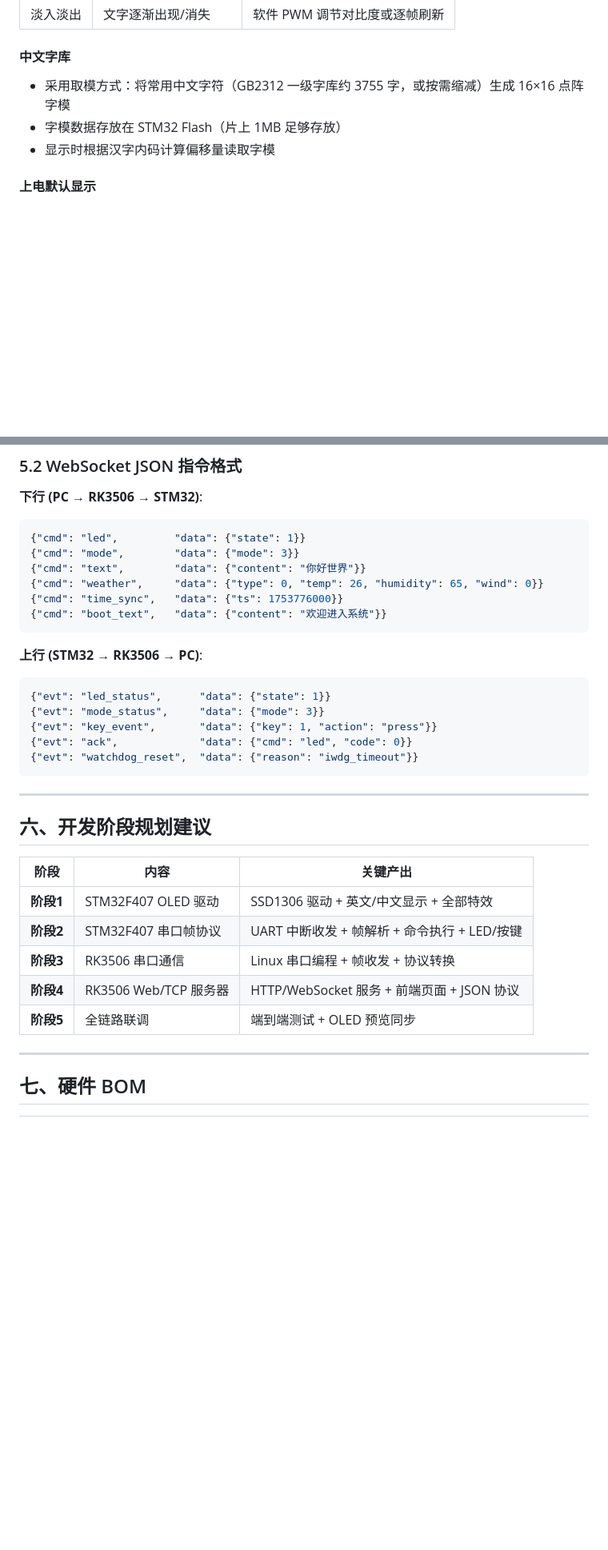
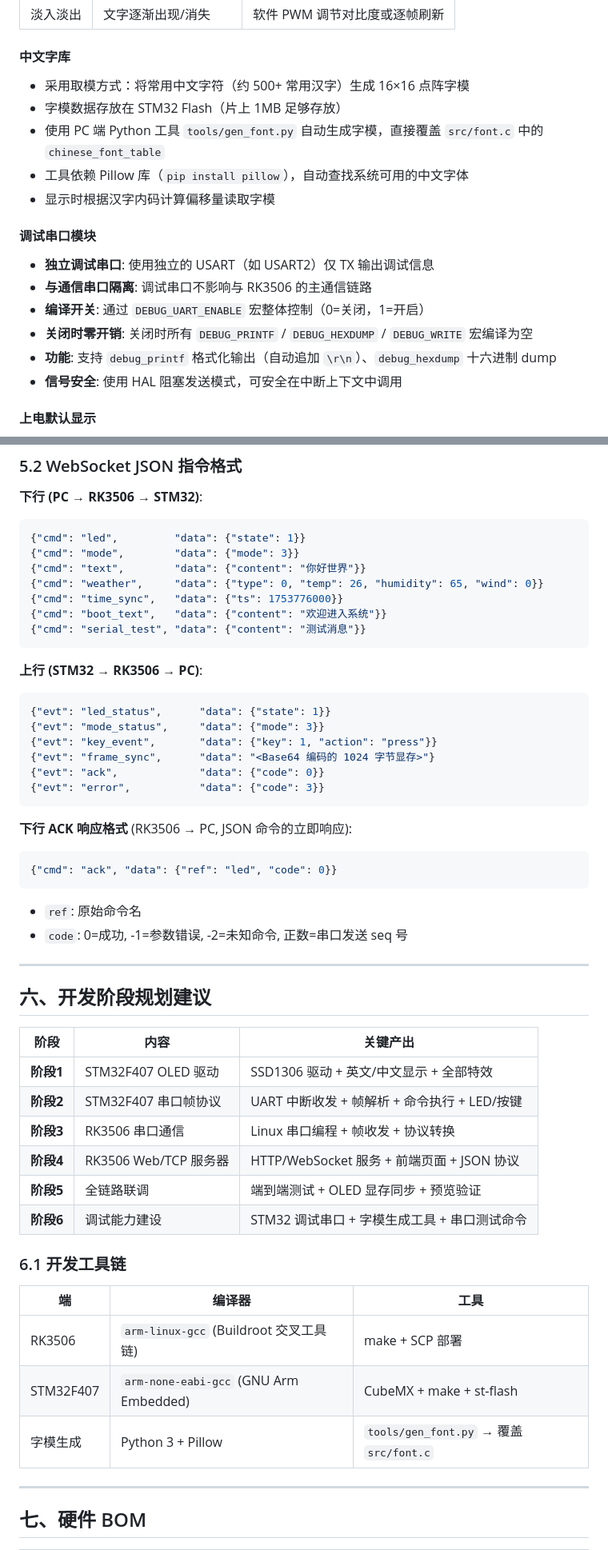
Before and after one commit to zjtwxws/oled_prj, a Markdown page: 最终需求文档.md, 2 parts joined by grey strips. Shown at 80% size. GitHub-like rendering; blank space fills up the shorter version.

````diff
--- a/最终需求文档.md
+++ b/最终需求文档.md
@@ -183,9 +199,19 @@
 | 淡入淡出 | 文字逐渐出现/消失 | 软件 PWM 调节对比度或逐帧刷新 |
 
 #### 中文字库
-- 采用取模方式：将常用中文字符（GB2312 一级字库约 3755 字，或按需缩减）生成 16×16 点阵字模
+- 采用取模方式：将常用中文字符（约 500+ 常用汉字）生成 16×16 点阵字模
 - 字模数据存放在 STM32 Flash（片上 1MB 足够存放）
+- 使用 PC 端 Python 工具 `tools/gen_font.py` 自动生成字模，直接覆盖 `src/font.c` 中的 `chinese_font_table`
+- 工具依赖 Pillow 库（`pip install pillow`），自动查找系统可用的中文字体
 - 显示时根据汉字内码计算偏移量读取字模
+
+#### 调试串口模块
+- **独立调试串口**: 使用独立的 USART（如 USART2）仅 TX 输出调试信息
+- **与通信串口隔离**: 调试串口不影响与 RK3506 的主通信链路
+- **编译开关**: 通过 `DEBUG_UART_ENABLE` 宏整体控制（0=关闭，1=开启）
+- **关闭时零开销**: 关闭时所有 `DEBUG_PRINTF` / `DEBUG_HEXDUMP` / `DEBUG_WRITE` 宏编译为空
+- **功能**: 支持 `debug_printf` 格式化输出（自动追加 `\r\n`）、`debug_hexdump` 十六进制 dump
+- **信号安全**: 使用 HAL 阻塞发送模式，可安全在中断上下文中调用
 
 #### 上电默认显示
 - 上电后 OLED 显示预设的默认欢迎文字（出厂默认: "欢迎进入系统"）
@@ -299,6 +332,7 @@
 {"cmd": "weather",     "data": {"type": 0, "temp": 26, "humidity": 65, "wind": 0}}
 {"cmd": "time_sync",   "data": {"ts": 1753776000}}
 {"cmd": "boot_text",   "data": {"content": "欢迎进入系统"}}
+{"cmd": "serial_test", "data": {"content": "测试消息"}}
 ```
 
 **上行 (STM32 → RK3506 → PC)**:
@@ -306,9 +340,17 @@
 {"evt": "led_status",      "data": {"state": 1}}
 {"evt": "mode_status",     "data": {"mode": 3}}
 {"evt": "key_event",       "data": {"key": 1, "action": "press"}}
-{"evt": "ack",             "data": {"cmd": "led", "code": 0}}
-{"evt": "watchdog_reset",  "data": {"reason": "iwdg_timeout"}}
+{"evt": "frame_sync",      "data": "<Base64 编码的 1024 字节显存>"}
+{"evt": "ack",             "data": {"code": 0}}
+{"evt": "error",           "data": {"code": 3}}
 ```
+
+**下行 ACK 响应格式** (RK3506 → PC, JSON 命令的立即响应):
+```json
+{"cmd": "ack", "data": {"ref": "led", "code": 0}}
+```
+- `ref`: 原始命令名
+- `code`: 0=成功, -1=参数错误, -2=未知命令, 正数=串口发送 seq 号
 
 ---
 
@@ -320,7 +362,15 @@
 | **阶段2** | STM32F407 串口帧协议 | UART 中断收发 + 帧解析 + 命令执行 + LED/按键 |
 | **阶段3** | RK3506 串口通信 | Linux 串口编程 + 帧收发 + 协议转换 |
 | **阶段4** | RK3506 Web/TCP 服务器 | HTTP/WebSocket 服务 + 前端页面 + JSON 协议 |
-| **阶段5** | 全链路联调 | 端到端测试 + OLED 预览同步 |
+| **阶段5** | 全链路联调 | 端到端测试 + OLED 显存同步 + 预览验证 |
+| **阶段6** | 调试能力建设 | STM32 调试串口 + 字模生成工具 + 串口测试命令 |
+
+### 6.1 开发工具链
+| 端 | 编译器 | 工具 |
+|----|--------|------|
+| RK3506 | `arm-linux-gcc` (Buildroot 交叉工具链) | make + SCP 部署 |
+| STM32F407 | `arm-none-eabi-gcc` (GNU Arm Embedded) | CubeMX + make + st-flash |
+| 字模生成 | Python 3 + Pillow | `tools/gen_font.py` → 覆盖 `src/font.c` |
 
 ---
 
````
Also changed, not shown: other parts of 最终需求文档.md (+48 -19 lines), docs/protocol-uart.md (+24 -11 lines).
